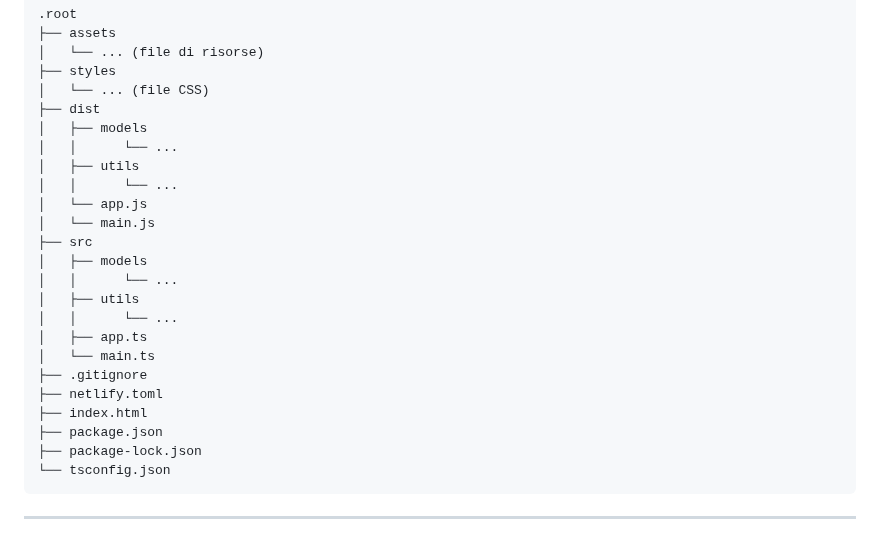
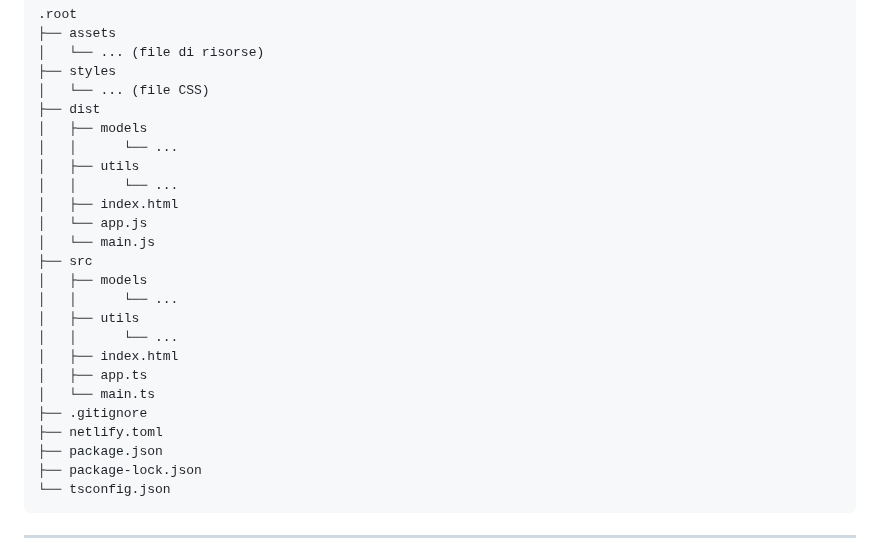
Before and after one commit to chiarabis/moove-app, a Markdown page: README.md, the part around the change. Rendered like a GitHub page.

```diff
--- a/README.md
+++ b/README.md
@@ -185,6 +185,7 @@ class Citta implements ICitta{
 │   │      └── ...
 │   ├── utils
 │   │      └── ...
+│   ├── index.html
 │   └── app.js
 │   └── main.js
 ├── src
@@ -192,11 +193,11 @@ class Citta implements ICitta{
 │   │      └── ...
 │   ├── utils
 │   │      └── ...
+│   ├── index.html
 │   ├── app.ts
 │   └── main.ts
 ├── .gitignore
 ├── netlify.toml
-├── index.html
 ├── package.json
 ├── package-lock.json
 └── tsconfig.json
```
